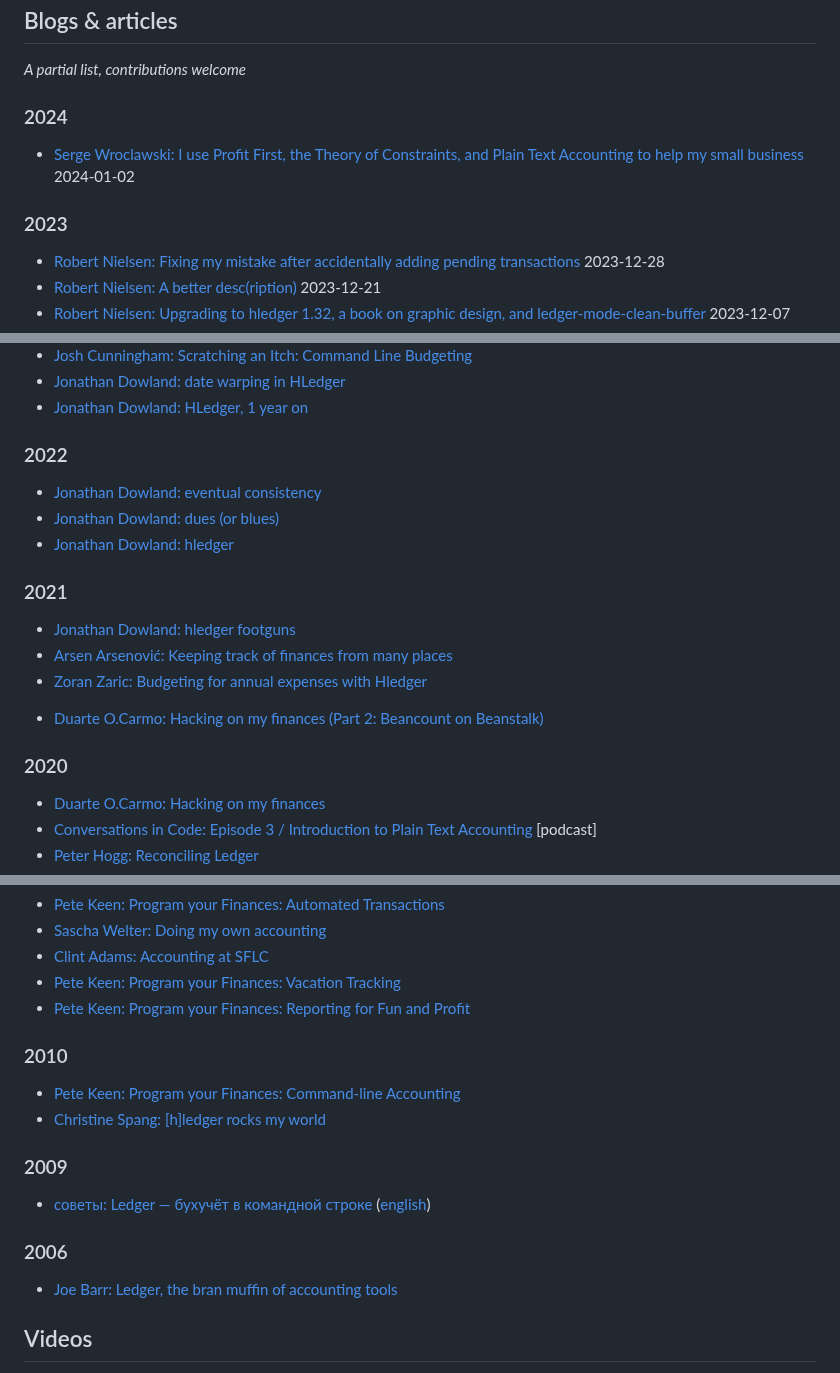
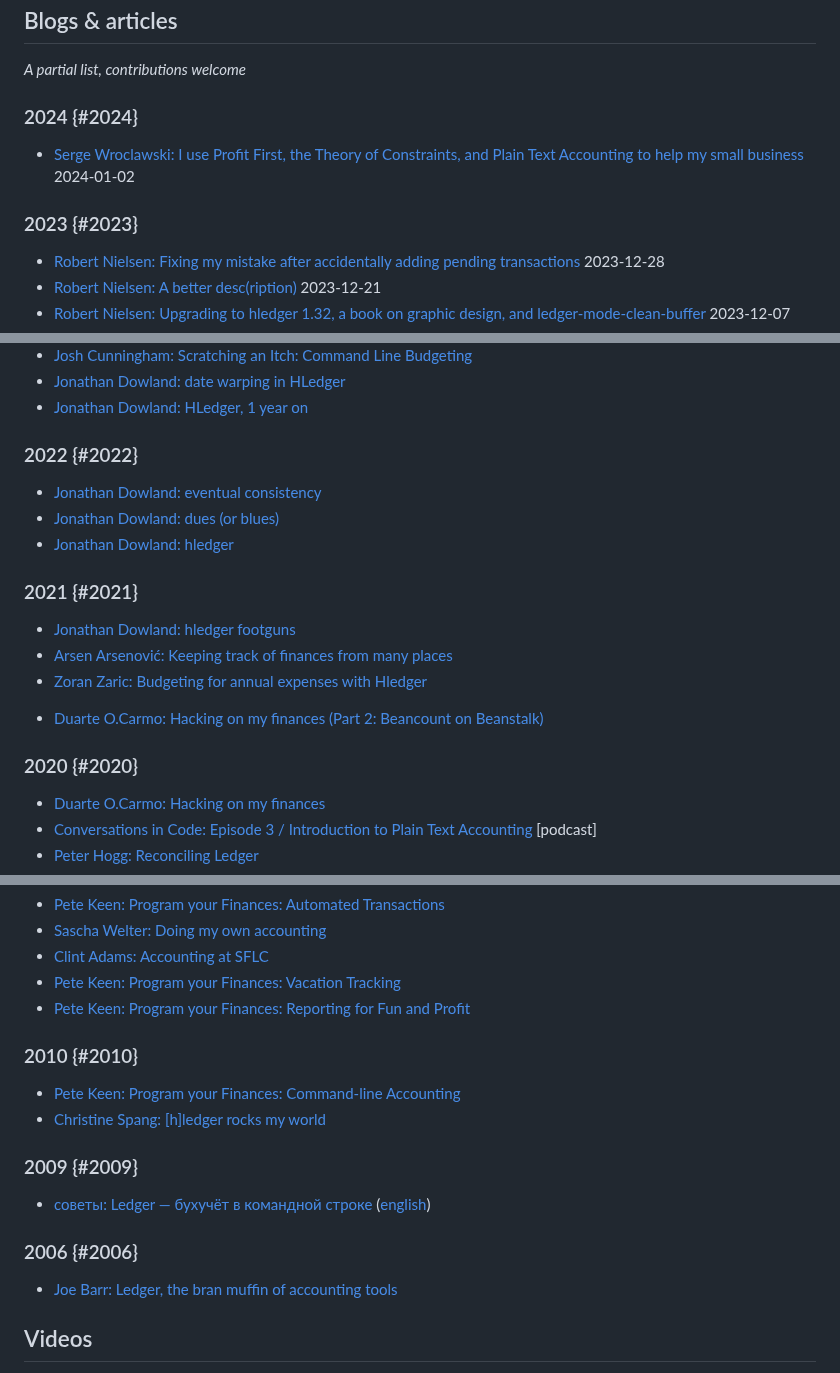
Before and after one commit to plaintextaccounting/plaintextaccounting, a Markdown page: src/index.md, 3 parts joined by grey strips. Drawn GitHub-style.

```diff
--- a/src/index.md
+++ b/src/index.md
@@ -109,11 +109,11 @@ or help improve the [content](https://github.com/plaintextaccounting/plaintextac
 
 *A partial list, contributions welcome*
 
-### 2024
+### 2024 {#2024}
 
 - [Serge Wroclawski: I use Profit First, the Theory of Constraints, and Plain Text Accounting to help my small business](https://blog.emacsen.net/profit-first-constraints-plain-text-accounting.html) 2024-01-02
 
-### 2023
+### 2023 {#2023}
 
 - [Robert Nielsen: Fixing my mistake after accidentally adding pending transactions](https://hledgerfan.com/fixing-my-mistake-after-accidentally-adding-pending-transactions/) 2023-12-28
 - [Robert Nielsen: A better desc(ription)](https://hledgerfan.com/a-better-description/) 2023-12-21
@@ -152,13 +152,13 @@ or help improve the [content](https://github.com/plaintextaccounting/plaintextac
 - [Jonathan Dowland: date warping in HLedger](https://jmtd.net/log/date_warping/) <!-- 2023-03-06 -->
 - [Jonathan Dowland: HLedger, 1 year on](https://jmtd.net/log/hledger_1yr/) <!-- 2023-02-10 -->
 
-### 2022
+### 2022 {#2022}
 
 - [Jonathan Dowland: eventual consistency](https://jmtd.net/log/eventual_consistency/) <!-- 2022-11-22 -->
 - [Jonathan Dowland: dues (or blues)](https://jmtd.net/log/hledger/dues/) <!-- 2022-08-17 -->
 - [Jonathan Dowland: hledger](https://jmtd.net/log/hledger/) <!-- 2022-04-14 -->
 
-### 2021
+### 2021 {#2021}
 
 - [Jonathan Dowland: hledger footguns](https://jmtd.net/log/hledger_footguns/) <!-- 2021-11-20 -->
 - [Arsen Arsenović: Keeping track of finances from many places](https://www.aarsen.me/posts/2021-08-13-personal-finances-with-hledger.html) <!-- 2021-08-15 -->
@@ -166,7 +166,7 @@ or help improve the [content](https://github.com/plaintextaccounting/plaintextac
 <!-- - [Samuel Walladge: Tracking capital gains with hledger](https://www.swalladge.net/archives/2021/01/30/hledger-tracking-capital-gains/) <\!-- 2021/01/30 -\-> -->
 - [Duarte O.Carmo: Hacking on my finances (Part 2: Beancount on Beanstalk)](https://duarteocarmo.com/blog/hacking-on-my-finances-part-2-beancount-on-beanstalk.html) <!-- 2021/01/15 -->
 
-### 2020
+### 2020 {#2020}
 
 - [Duarte O.Carmo: Hacking on my finances](https://duarteocarmo.com/blog/hacking-on-my-finances.html) <!-- 2020/10/19 -->
 - [Conversations in Code: Episode 3 / Introduction to Plain Text Accounting](https://www.reddit.com/r/plaintextaccounting/comments/ivrbdu/announcing_a_new_podcast_fossopensource_related/) <!-- 2020/9/19 --> [podcast]
@@ -266,7 +266,7 @@ or help improve the [content](https://github.com/plaintextaccounting/plaintextac
 - [Pete Keen: Program your Finances: Vacation Tracking](https://www.petekeen.net/program-your-finances-vacation-tracking) <!-- 2011/8/4 -->
 - [Pete Keen: Program your Finances: Reporting for Fun and Profit](https://www.petekeen.net/program-your-finances-reporting-for-fun-and-profit) <!-- 2011/7/9 -->
 
-### 2010
+### 2010 {#2010}
 
 - [Pete Keen: Program your Finances: Command-line Accounting](https://www.petekeen.net/keeping-finances-with-ledger) <!-- 2010/12/31 estimate -->
 - [Christine Spang: [h]ledger rocks my world](http://blog.spang.cc/posts/hledger_rocks_my_world/) <!-- 2010/7/5 -->
@@ -274,11 +274,11 @@ or help improve the [content](https://github.com/plaintextaccounting/plaintextac
 <!-- - [Roman Cheplyaka: hledger](http://ro-che.blogspot.com/2010/02/hledger.html) 2010 -->
 <!-- - [Fabrice Niessen on Ledger, hledger, beancount, CSV2Ledger](http://www.mygooglest.com/fni/ledger.html) 2010 -->
 
-### 2009
+### 2009 {#2009}
 
 - [советы: Ledger — бухучёт в командной строке](http://s.arboreus.com/2009/05/personal-accounting-in-command-line.html) ([english](http://translate.google.com/translate?hl=en&sl=ru&u=http://s.arboreus.com/2009/05/personal-accounting-in-command-line.html)) <!-- 2009/5/15 -->
 
-### 2006
+### 2006 {#2006}
 
 - [Joe Barr: Ledger, the bran muffin of accounting tools](https://www.linux.com/news/ledger-bran-muffin-accounting-tools) <!-- 2006/11/10 -->
 
```
Also changed, not shown: other parts of src/index.md (+9 -9 lines).
